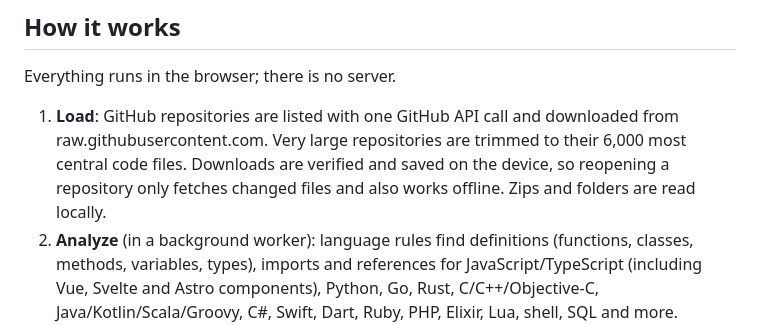
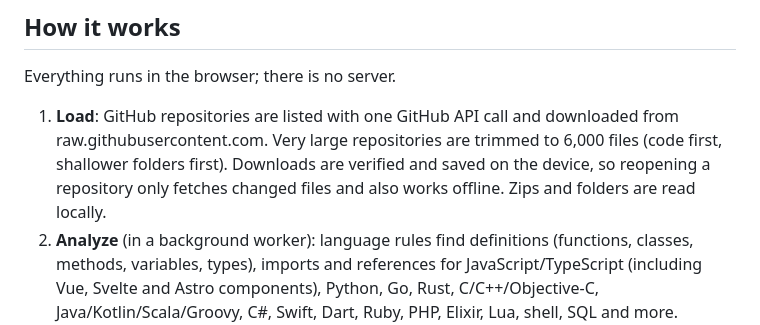
Before and after one commit to TimothyHoytBSME/RepoVisualizer, a Markdown page: README.md, the part around the change. Rendered like a GitHub page.

Commit message:
README wording
Co-Authored-By: Claude Opus 5.5 <noreply@anthropic.com>
Claude-Session: https://claude.ai/code/session_01N7WtbqvH4WjmqXM2XDL8X7

```diff
--- a/README.md
+++ b/README.md
@@ -56,7 +56,7 @@ The funnel button shows or hides tests, variables, libraries and uncertain links
 
 Everything runs in the browser; there is no server.
 
-1. **Load**: GitHub repositories are listed with one GitHub API call and downloaded from raw.githubusercontent.com. Very large repositories are trimmed to their 6,000 most central code files. Downloads are verified and saved on the device, so reopening a repository only fetches changed files and also works offline. Zips and folders are read locally.
+1. **Load**: GitHub repositories are listed with one GitHub API call and downloaded from raw.githubusercontent.com. Very large repositories are trimmed to 6,000 files (code first, shallower folders first). Downloads are verified and saved on the device, so reopening a repository only fetches changed files and also works offline. Zips and folders are read locally.
 2. **Analyze** (in a background worker): language rules find definitions (functions, classes, methods, variables, types), imports and references for JavaScript/TypeScript (including Vue, Svelte and Astro components), Python, Go, Rust, C/C++/Objective-C, Java/Kotlin/Scala/Groovy, C#, Swift, Dart, Ruby, PHP, Elixir, Lua, shell, SQL and more. References are resolved through imports (including re-exports, workspace packages and path aliases), packages, file scope, declared and inferred types (including collection element types and method call chains), class inheritance and overrides in subclasses; links that are only a name match are marked as uncertain (≈), and production code is never guessed to use test code.
 3. **Lay out** (in a second worker): a force-directed layout arranges the selected node's neighborhood in rings by distance.
 4. **Draw**: nodes and edges are drawn on the GPU with WebGL2 (or a 2D canvas where WebGL2 isn't available), labels with a canvas overlay.
```
